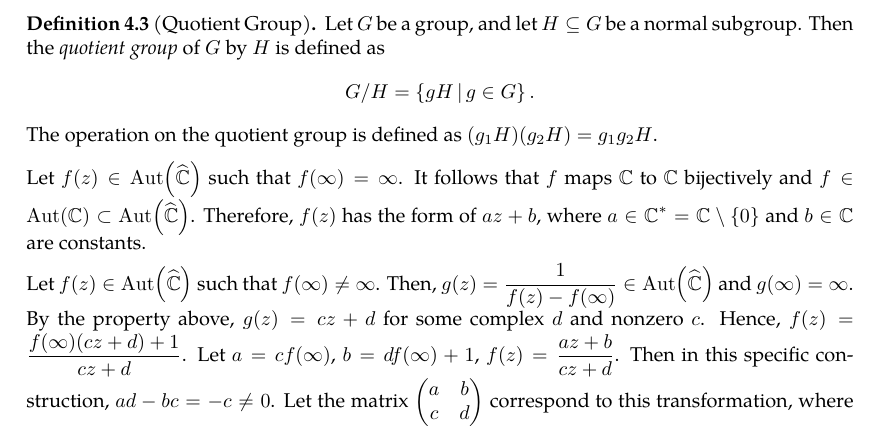
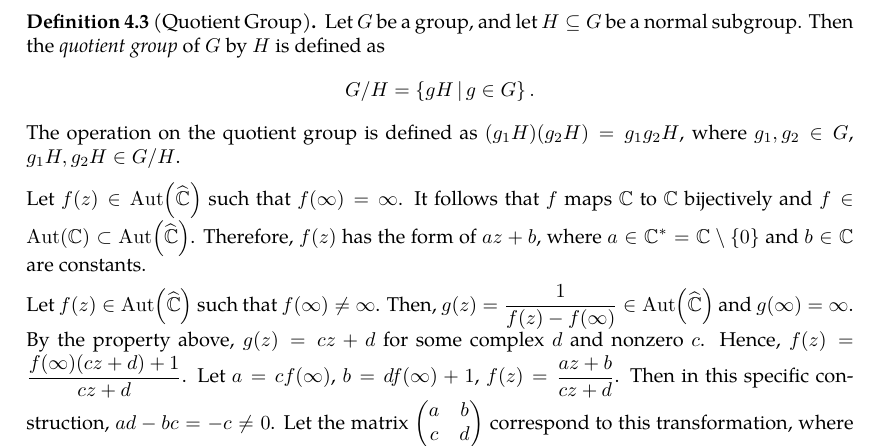
Before and after one commit to slipperking/complex-analysis-latex, a LaTeX document (main.tex): part of page 82 of 93, cut so that both start at the same text. Compiled offline with pdfLaTeX.

Commit message:
overleaf_to_git (Sun Jul  6 11:24:40 2025 -0700): update main.tex from r17143 to r17145

```diff
--- a/main.tex
+++ b/main.tex
@@ -2043,8 +2043,7 @@ To make more profound conclusions on the structure of \(\Aut\qty(\riemannsphere)
 	Let \(G\) be a group, and let \(H\subseteq G\) be a subgroup. Then the \textit{left coset} of \(H\) in \(G\) with respect to \(g\in G\) is defined as \[gH=\cbraces{gh}{h\in H}.\] The \textit{right coset} is defined as \[Hg=\cbraces{hg}{h\in H}.\] The subgroup \(H\) is normal if and only if the left and right cosets are equal.
 \end{definition}
 \begin{definition}[Quotient Group]\label{def:quotientgroup}
-	Let \(G\) be a group, and let \(H\subseteq G\) be a normal subgroup. Then the \textit{quotient group} of \(G\) by \(H\) is defined as \[G/H=\cbraces{gH}{g\in G}.\] The operation on the quotient group is defined as \((g_1H)(g_2H)=g_1g_2H\).
-
+	Let \(G\) be a group, and let \(H\subseteq G\) be a normal subgroup. Then the \textit{quotient group} of \(G\) by \(H\) is defined as \[G/H=\cbraces{gH}{g\in G}.\] The operation on the quotient group is defined as \((g_1H)(g_2H)=g_1g_2H\), where \(g_1,g_2\in G\), \(g_1H,g_2H\in G/H\).
 \end{definition}
 Let \(f(z)\in \Aut\qty(\riemannsphere)\) such that \(f(\infty)=\infty\). It follows that \(f\) maps \(\mathbb{C}\) to \(\mathbb{C}\) bijectively and \(f\in\Aut(\mathbb{C})\subset\Aut\qty(\riemannsphere)\). Therefore, \(f(z)\) has the form of \(az+b\), where \(a\in\mathbb{C}^*=\mathbb{C}\setminus\qty{0}\) and \(b\in\mathbb{C}\) are constants.
 
```
